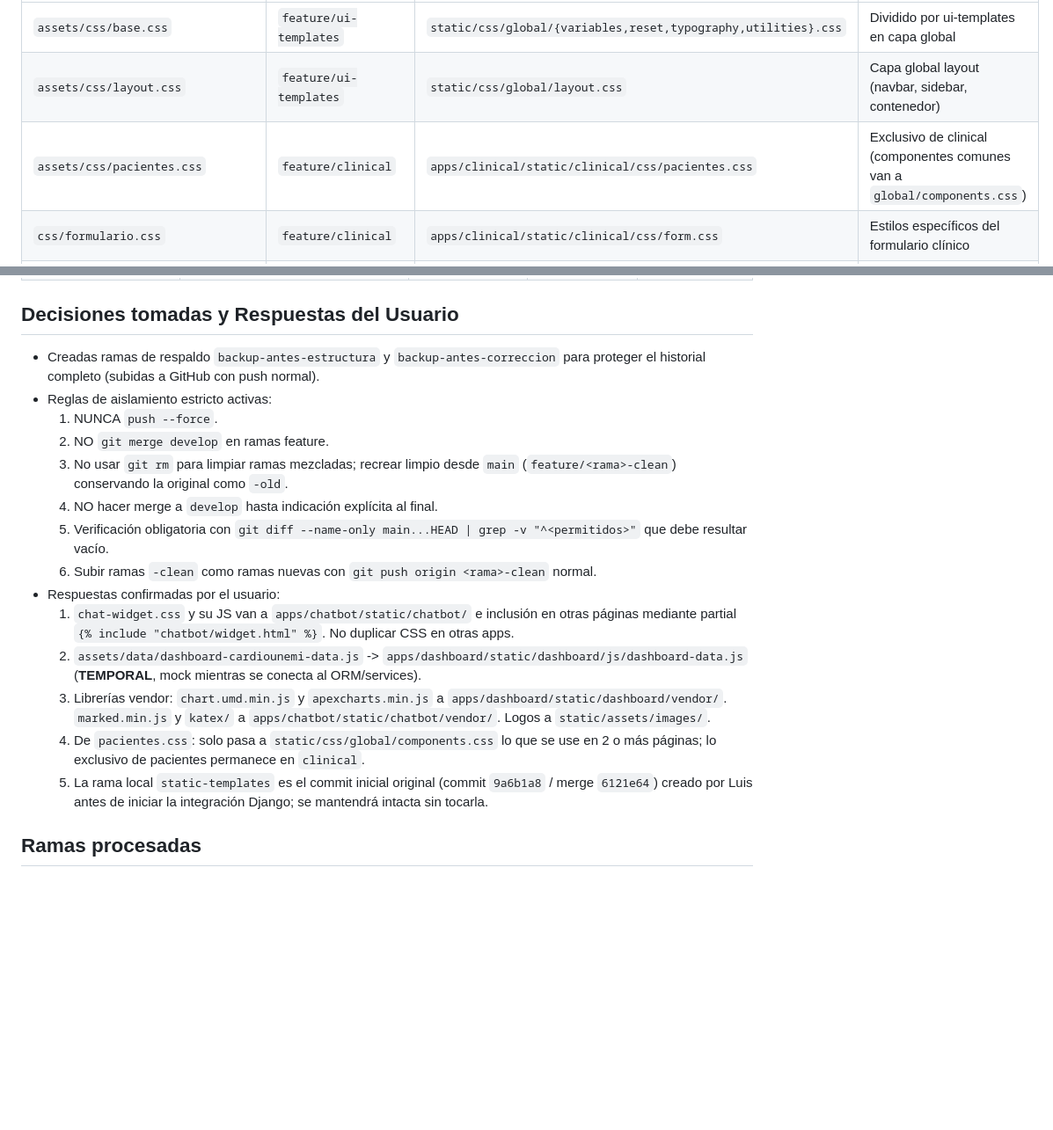
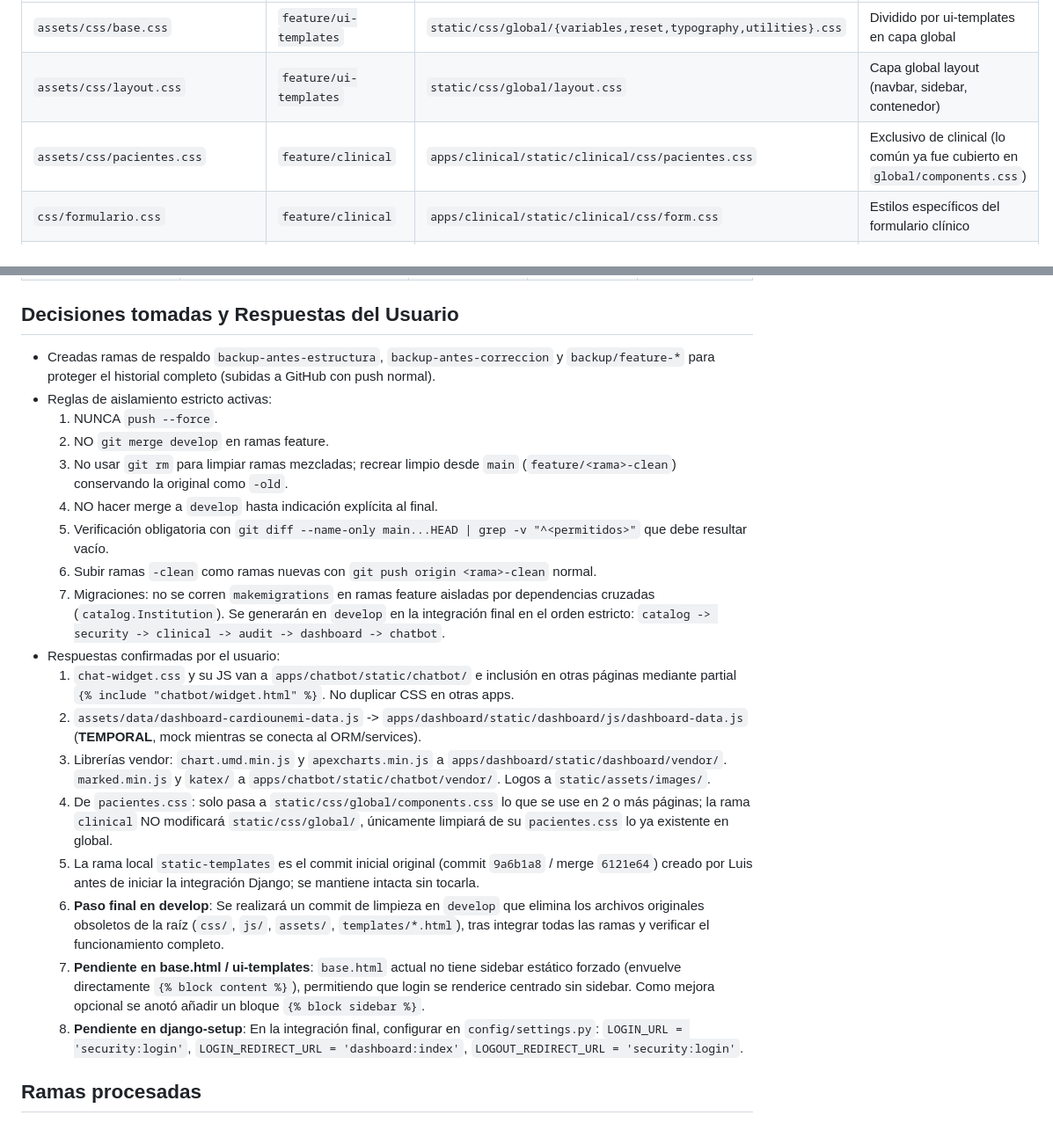
Before and after one commit to Luisst32/Aplicativo-web-para-gesti-n-de-historial-cl-nico-para-el-departamento-de-Cardiolog-a-, a Markdown page: PROGRESS.md, 2 parts joined by grey strips. Shown at 88% size. Drawn GitHub-style; blank space fills up the shorter version.

```diff
--- a/PROGRESS.md
+++ b/PROGRESS.md
@@ -19,7 +20,7 @@ Cada archivo original de `backup-antes-estructura` está asignado a **UNA sola**
 | :--- | :--- | :--- | :--- |
 | `assets/css/base.css` | `feature/ui-templates` | `static/css/global/{variables,reset,typography,utilities}.css` | Dividido por ui-templates en capa global |
 | `assets/css/layout.css` | `feature/ui-templates` | `static/css/global/layout.css` | Capa global layout (navbar, sidebar, contenedor) |
-| `assets/css/pacientes.css` | `feature/clinical` | `apps/clinical/static/clinical/css/pacientes.css` | Exclusivo de clinical (componentes comunes van a `global/components.css`) |
+| `assets/css/pacientes.css` | `feature/clinical` | `apps/clinical/static/clinical/css/pacientes.css` | Exclusivo de clinical (lo común ya fue cubierto en `global/components.css`) |
 | `css/formulario.css` | `feature/clinical` | `apps/clinical/static/clinical/css/form.css` | Estilos específicos del formulario clínico |
 | `css/formularios-listado.css` | `feature/clinical` | `apps/clinical/static/clinical/css/list.css` | Estilos específicos del listado clínico |
 | `css/login.css` | `feature/security` | `apps/security/static/security/css/login.css` | Estilos exclusivos de login |
@@ -60,7 +61,7 @@ Cada archivo original de `backup-antes-estructura` está asignado a **UNA sola**
 | `feature/chatbot` | `apps/chatbot/` | 0 (`chatbot/` está en la raíz) | 67 (raíz con templates, css, js, config) | **Mezclada** (Pendiente) |
 
 ## Decisiones tomadas y Respuestas del Usuario
-- Creadas ramas de respaldo `backup-antes-estructura` y `backup-antes-correccion` para proteger el historial completo (subidas a GitHub con push normal).
+- Creadas ramas de respaldo `backup-antes-estructura`, `backup-antes-correccion` y `backup/feature-*` para proteger el historial completo (subidas a GitHub con push normal).
 - Reglas de aislamiento estricto activas:
   1. NUNCA `push --force`.
   2. NO `git merge develop` en ramas feature.
@@ -68,12 +69,16 @@ Cada archivo original de `backup-antes-estructura` está asignado a **UNA sola**
   4. NO hacer merge a `develop` hasta indicación explícita al final.
   5. Verificación obligatoria con `git diff --name-only main...HEAD | grep -v "^<permitidos>"` que debe resultar vacío.
   6. Subir ramas `-clean` como ramas nuevas con `git push origin <rama>-clean` normal.
+  7. Migraciones: no se corren `makemigrations` en ramas feature aisladas por dependencias cruzadas (`catalog.Institution`). Se generarán en `develop` en la integración final en el orden estricto: `catalog -> security -> clinical -> audit -> dashboard -> chatbot`.
 - Respuestas confirmadas por el usuario:
   1. `chat-widget.css` y su JS van a `apps/chatbot/static/chatbot/` e inclusión en otras páginas mediante partial `{% include "chatbot/widget.html" %}`. No duplicar CSS en otras apps.
   2. `assets/data/dashboard-cardiounemi-data.js` -> `apps/dashboard/static/dashboard/js/dashboard-data.js` (**TEMPORAL**, mock mientras se conecta al ORM/services).
   3. Librerías vendor: `chart.umd.min.js` y `apexcharts.min.js` a `apps/dashboard/static/dashboard/vendor/`. `marked.min.js` y `katex/` a `apps/chatbot/static/chatbot/vendor/`. Logos a `static/assets/images/`.
-  4. De `pacientes.css`: solo pasa a `static/css/global/components.css` lo que se use en 2 o más páginas; lo exclusivo de pacientes permanece en `clinical`.
-  5. La rama local `static-templates` es el commit inicial original (commit `9a6b1a8` / merge `6121e64`) creado por Luis antes de iniciar la integración Django; se mantendrá intacta sin tocarla.
+  4. De `pacientes.css`: solo pasa a `static/css/global/components.css` lo que se use en 2 o más páginas; la rama `clinical` NO modificará `static/css/global/`, únicamente limpiará de su `pacientes.css` lo ya existente en global.
+  5. La rama local `static-templates` es el commit inicial original (commit `9a6b1a8` / merge `6121e64`) creado por Luis antes de iniciar la integración Django; se mantiene intacta sin tocarla.
+  6. **Paso final en develop**: Se realizará un commit de limpieza en `develop` que elimina los archivos originales obsoletos de la raíz (`css/`, `js/`, `assets/`, `templates/*.html`), tras integrar todas las ramas y verificar el funcionamiento completo.
+  7. **Pendiente en base.html / ui-templates**: `base.html` actual no tiene sidebar estático forzado (envuelve directamente `{% block content %}`), permitiendo que login se renderice centrado sin sidebar. Como mejora opcional se anotó añadir un bloque `{% block sidebar %}`.
+  8. **Pendiente en django-setup**: En la integración final, configurar en `config/settings.py`: `LOGIN_URL = 'security:login'`, `LOGIN_REDIRECT_URL = 'dashboard:index'`, `LOGOUT_REDIRECT_URL = 'security:login'`.
 
 ## Ramas procesadas
 
```
Also changed, not shown: other parts of PROGRESS.md (+25 -7 lines).
